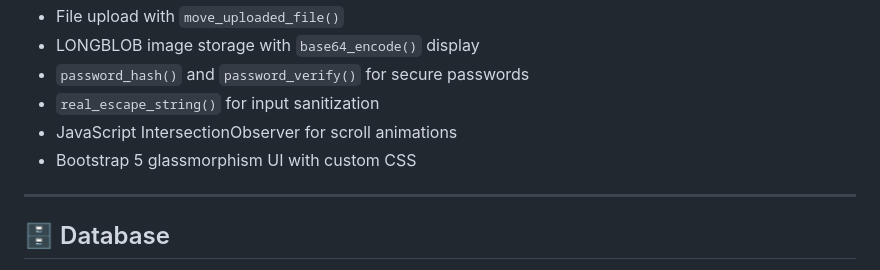
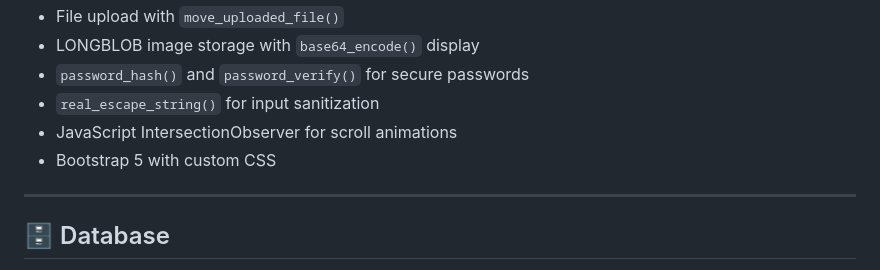
Before and after one commit to ariabytes/IT9a-MiniProject-Portfolio, a Markdown page: README.md, the part around the change. GitHub-like rendering.

```diff
--- a/README.md
+++ b/README.md
@@ -128,7 +128,7 @@ A dynamic, database-driven portfolio website built with PHP and MySQL. Features
 - `password_hash()` and `password_verify()` for secure passwords
 - `real_escape_string()` for input sanitization
 - JavaScript IntersectionObserver for scroll animations
-- Bootstrap 5 glassmorphism UI with custom CSS
+- Bootstrap 5 with custom CSS
 
 ---
 
```
